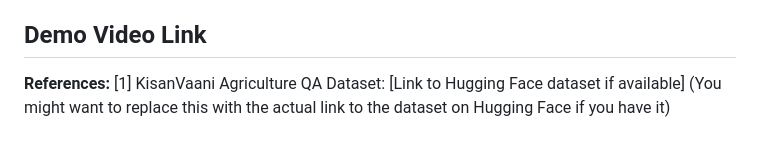
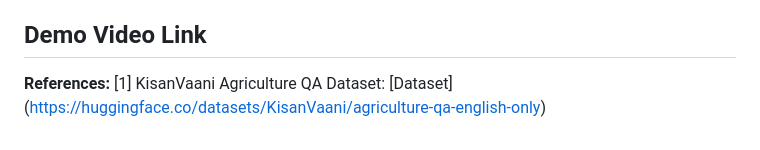
Before and after one commit to eobolo/AGRIBOT-AI, a Markdown page: README.md, the part around the change. GitHub-like rendering.

```diff
--- a/README.md
+++ b/README.md
@@ -144,4 +144,4 @@ Key experiments highlighted challenges, such as a zero division error with SGD a
 
 
 **References:**
-[1] KisanVaani Agriculture QA Dataset: [Link to Hugging Face dataset if available] (You might want to replace this with the actual link to the dataset on Hugging Face if you have it)
+[1] KisanVaani Agriculture QA Dataset: [Dataset] (https://huggingface.co/datasets/KisanVaani/agriculture-qa-english-only)
```
